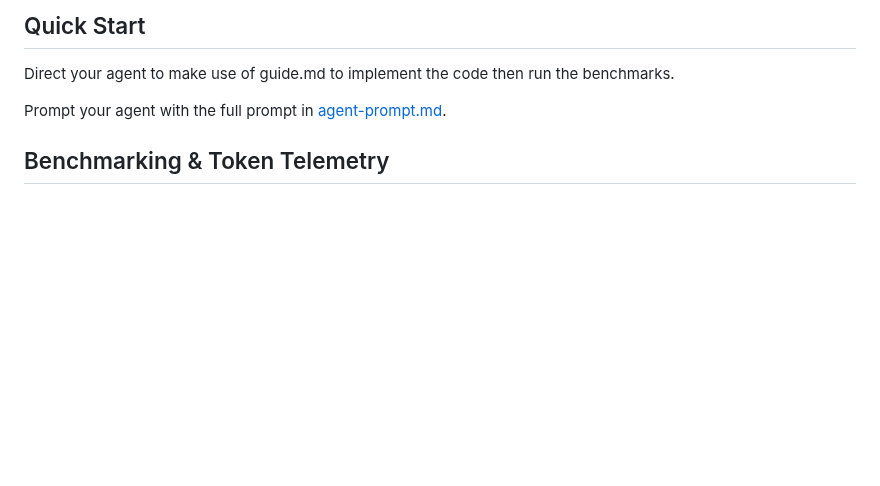
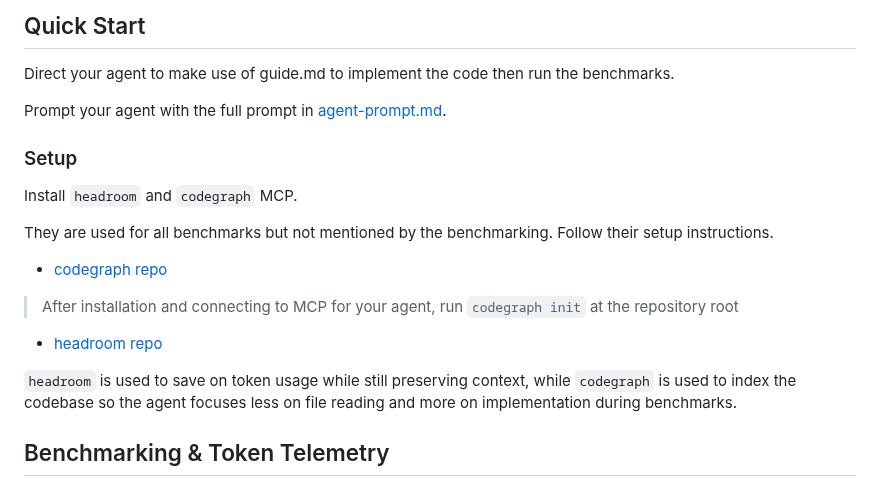
Before and after one commit to bladeacer/lccst, a Markdown page: playground/README.md, the part around the change. Rendered like a GitHub page; blank space fills up the shorter version.

```diff
--- a/playground/README.md
+++ b/playground/README.md
@@ -20,6 +20,24 @@ Direct your agent to make use of guide.md to implement the code then run the
 benchmarks.
 
 Prompt your agent with the full prompt in [agent-prompt.md](./agent-prompt.md).
+
+### Setup
+
+Install `headroom` and `codegraph` MCP.
+
+They are used for all benchmarks but not mentioned by the benchmarking.
+Follow their setup instructions.
+
+- [codegraph repo](https://github.com/colbymchenry/codegraph)
+
+> After installation and connecting to MCP for your agent, run `codegraph init`
+> at the repository root
+
+- [headroom repo](https://github.com/chopratejas/headroom)
+
+`headroom` is used to save on token usage while still preserving context,
+while `codegraph` is used to index the codebase so the agent focuses less
+on file reading and more on implementation during benchmarks.
 
 ## Benchmarking & Token Telemetry
 
```
Also changed, not shown: README.md (+11 -2 lines), logo-poster.png (added), 2 other files.
